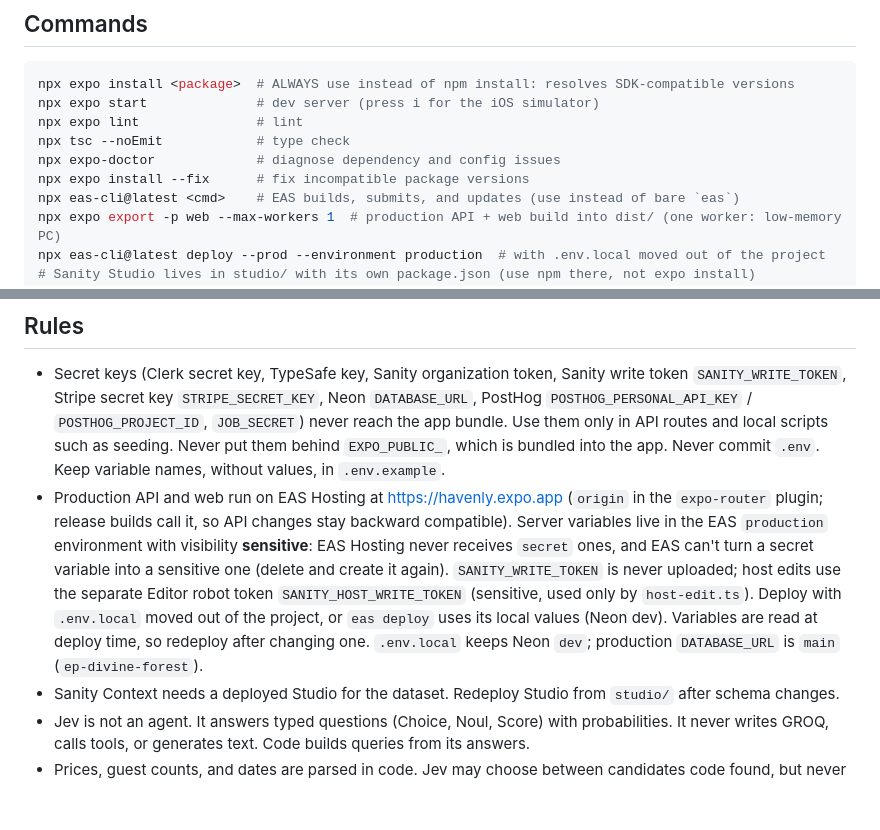
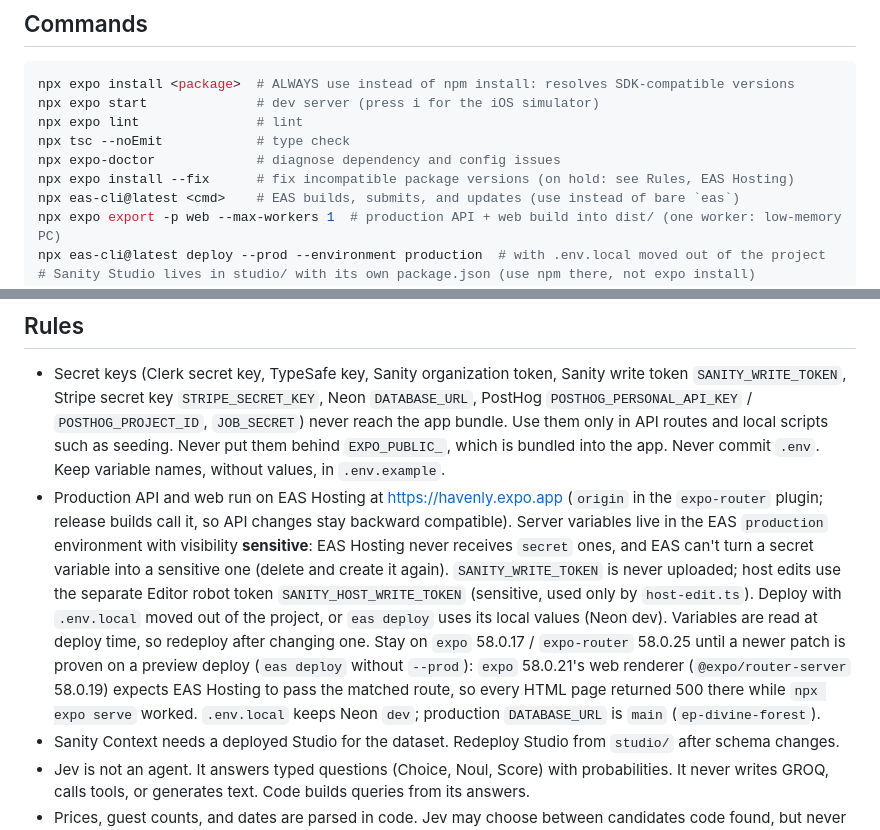
Before and after one commit to Kronium345/havenly, a Markdown page: AGENTS.md, 2 parts joined by grey strips. GitHub-like rendering; blank space fills up the shorter version.

```diff
--- a/AGENTS.md
+++ b/AGENTS.md
@@ -12,7 +12,7 @@ npx expo start              # dev server (press i for the iOS simulator)
 npx expo lint               # lint
 npx tsc --noEmit            # type check
 npx expo-doctor             # diagnose dependency and config issues
-npx expo install --fix      # fix incompatible package versions
+npx expo install --fix      # fix incompatible package versions (on hold: see Rules, EAS Hosting)
 npx eas-cli@latest <cmd>    # EAS builds, submits, and updates (use instead of bare `eas`)
 npx expo export -p web --max-workers 1  # production API + web build into dist/ (one worker: low-memory PC)
 npx eas-cli@latest deploy --prod --environment production  # with .env.local moved out of the project
@@ -65,7 +65,7 @@ Each tool has one job. Ask before moving a responsibility to a different tool.
 ## Rules
 
 - Secret keys (Clerk secret key, TypeSafe key, Sanity organization token, Sanity write token `SANITY_WRITE_TOKEN`, Stripe secret key `STRIPE_SECRET_KEY`, Neon `DATABASE_URL`, PostHog `POSTHOG_PERSONAL_API_KEY` / `POSTHOG_PROJECT_ID`, `JOB_SECRET`) never reach the app bundle. Use them only in API routes and local scripts such as seeding. Never put them behind `EXPO_PUBLIC_`, which is bundled into the app. Never commit `.env`. Keep variable names, without values, in `.env.example`.
-- Production API and web run on EAS Hosting at https://havenly.expo.app (`origin` in the `expo-router` plugin; release builds call it, so API changes stay backward compatible). Server variables live in the EAS `production` environment with visibility **sensitive**: EAS Hosting never receives `secret` ones, and EAS can't turn a secret variable into a sensitive one (delete and create it again). `SANITY_WRITE_TOKEN` is never uploaded; host edits use the separate Editor robot token `SANITY_HOST_WRITE_TOKEN` (sensitive, used only by `host-edit.ts`). Deploy with `.env.local` moved out of the project, or `eas deploy` uses its local values (Neon dev). Variables are read at deploy time, so redeploy after changing one. `.env.local` keeps Neon `dev`; production `DATABASE_URL` is `main` (`ep-divine-forest`).
+- Production API and web run on EAS Hosting at https://havenly.expo.app (`origin` in the `expo-router` plugin; release builds call it, so API changes stay backward compatible). Server variables live in the EAS `production` environment with visibility **sensitive**: EAS Hosting never receives `secret` ones, and EAS can't turn a secret variable into a sensitive one (delete and create it again). `SANITY_WRITE_TOKEN` is never uploaded; host edits use the separate Editor robot token `SANITY_HOST_WRITE_TOKEN` (sensitive, used only by `host-edit.ts`). Deploy with `.env.local` moved out of the project, or `eas deploy` uses its local values (Neon dev). Variables are read at deploy time, so redeploy after changing one. Stay on `expo` 58.0.17 / `expo-router` 58.0.25 until a newer patch is proven on a preview deploy (`eas deploy` without `--prod`): `expo` 58.0.21's web renderer (`@expo/router-server` 58.0.19) expects EAS Hosting to pass the matched route, so every HTML page returned 500 there while `npx expo serve` worked. `.env.local` keeps Neon `dev`; production `DATABASE_URL` is `main` (`ep-divine-forest`).
 - Sanity Context needs a deployed Studio for the dataset. Redeploy Studio from `studio/` after schema changes.
 - Jev is not an agent. It answers typed questions (Choice, Noul, Score) with probabilities. It never writes GROQ, calls tools, or generates text. Code builds queries from its answers.
 - Prices, guest counts, and dates are parsed in code. Jev may choose between candidates code found, but never produces the value.
```
